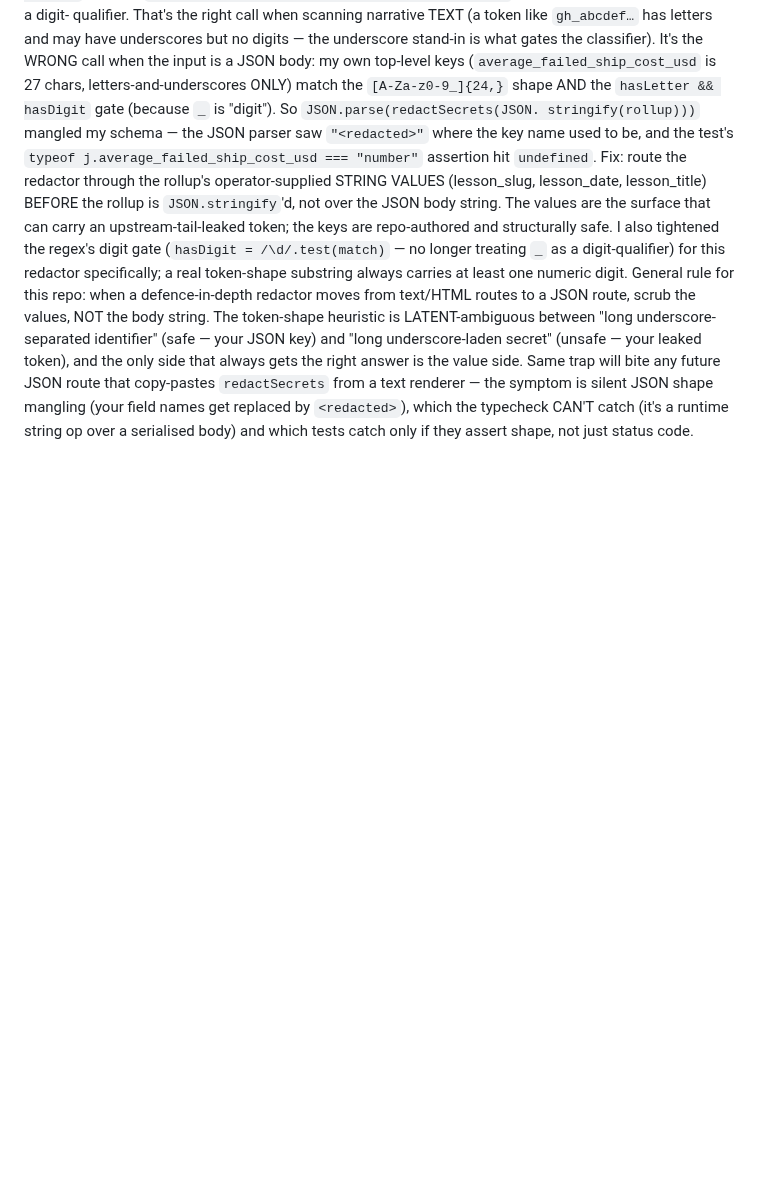
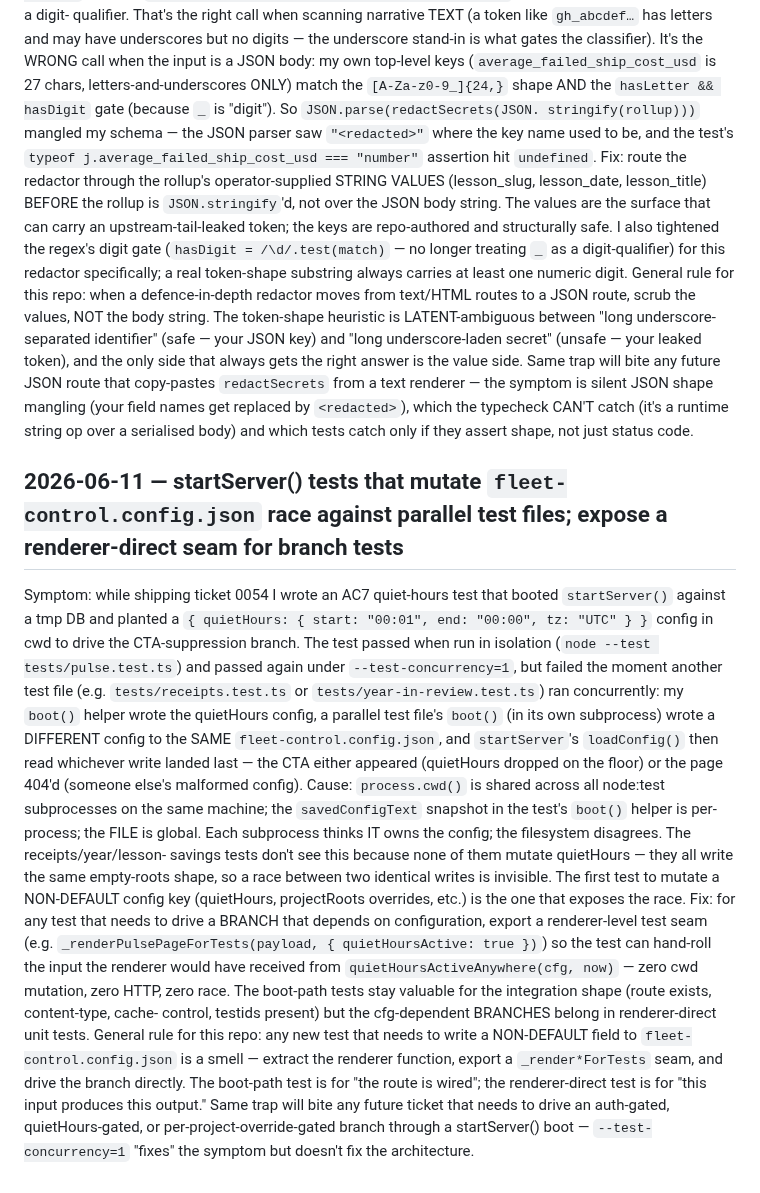
Before and after one commit to mutaaf/fleet-control, a Markdown page: docs/LESSONS.md, the part around the change. Drawn GitHub-style; blank space fills up the shorter version.

Commit message:
docs(lessons): startServer() tests that write cwd config race against parallel test files
Two test files in their own subprocesses write the same
fleet-control.config.json. The savedConfigText snapshot is per-process;
the file is global. The receipts/year tests don't hit this because they
write the same empty-roots shape. The first test to mutate a NON-
DEFAULT key (quietHours) loses the race.

Fix: expose a renderer-direct seam (_render*ForTests) for cfg-
dependent BRANCHES so the test hand-rolls the input the renderer would
have received. The boot-path test stays for "route is wired"; the
renderer test is for "this input produces this output."

Found while shipping 0054 (public weekly fleet pulse).

Co-Authored-By: Claude Opus 4.7 (1M context) <noreply@anthropic.com>

```diff
--- a/docs/LESSONS.md
+++ b/docs/LESSONS.md
@@ -618,3 +618,47 @@ text renderer — the symptom is silent JSON shape mangling
 typecheck CAN'T catch (it's a runtime string op over a
 serialised body) and which tests catch only if they assert
 shape, not just status code.
+
+## 2026-06-11 — startServer() tests that mutate `fleet-control.config.json` race against parallel test files; expose a renderer-direct seam for branch tests
+
+Symptom: while shipping ticket 0054 I wrote an AC7 quiet-hours
+test that booted `startServer()` against a tmp DB and planted a
+`{ quietHours: { start: "00:01", end: "00:00", tz: "UTC" } }` config
+in cwd to drive the CTA-suppression branch. The test passed when
+run in isolation (`node --test tests/pulse.test.ts`) and passed
+again under `--test-concurrency=1`, but failed the moment another
+test file (e.g. `tests/receipts.test.ts` or
+`tests/year-in-review.test.ts`) ran concurrently: my `boot()`
+helper wrote the quietHours config, a parallel test file's
+`boot()` (in its own subprocess) wrote a DIFFERENT config to the
+SAME `fleet-control.config.json`, and `startServer`'s
+`loadConfig()` then read whichever write landed last — the CTA
+either appeared (quietHours dropped on the floor) or the page
+404'd (someone else's malformed config). Cause: `process.cwd()`
+is shared across all node:test subprocesses on the same machine;
+the `savedConfigText` snapshot in the test's `boot()` helper is
+per-process; the FILE is global. Each subprocess thinks IT owns
+the config; the filesystem disagrees. The receipts/year/lesson-
+savings tests don't see this because none of them mutate
+quietHours — they all write the same empty-roots shape, so a race
+between two identical writes is invisible. The first test to
+mutate a NON-DEFAULT config key (quietHours, projectRoots
+overrides, etc.) is the one that exposes the race. Fix: for any
+test that needs to drive a BRANCH that depends on configuration,
+export a renderer-level test seam (e.g.
+`_renderPulsePageForTests(payload, { quietHoursActive: true })`)
+so the test can hand-roll the input the renderer would have
+received from `quietHoursActiveAnywhere(cfg, now)` — zero cwd
+mutation, zero HTTP, zero race. The boot-path tests stay valuable
+for the integration shape (route exists, content-type, cache-
+control, testids present) but the cfg-dependent BRANCHES belong
+in renderer-direct unit tests. General rule for this repo: any
+new test that needs to write a NON-DEFAULT field to
+`fleet-control.config.json` is a smell — extract the renderer
+function, export a `_render*ForTests` seam, and drive the branch
+directly. The boot-path test is for "the route is wired"; the
+renderer-direct test is for "this input produces this output."
+Same trap will bite any future ticket that needs to drive an
+auth-gated, quietHours-gated, or per-project-override-gated
+branch through a startServer() boot — `--test-concurrency=1`
+"fixes" the symptom but doesn't fix the architecture.
```
